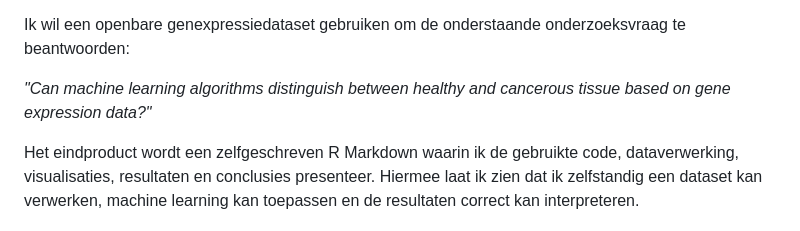
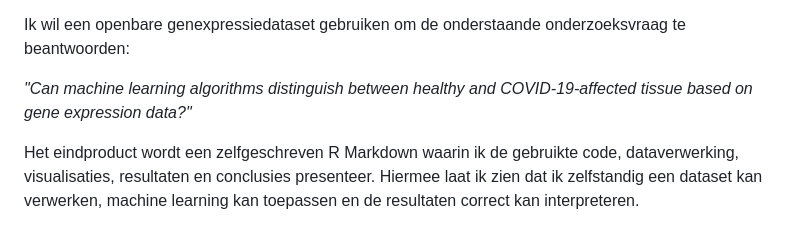
Before and after one commit to davalyn/davalyn.github.io, a Markdown page: docs/2_Vrije_opdracht.md, the part around the change. GitHub-like rendering.

```diff
--- a/docs/2_Vrije_opdracht.md
+++ b/docs/2_Vrije_opdracht.md
@@ -26,7 +26,7 @@ Met 32 uur voor dit project, wordt dit mijn planning:
 
 Ik wil een openbare genexpressiedataset gebruiken om de onderstaande onderzoeksvraag te beantwoorden:
 
-*"Can machine learning algorithms distinguish between healthy and cancerous tissue based on gene expression data?"*
+*"Can machine learning algorithms distinguish between healthy and COVID-19-affected tissue based on gene expression data?"*
 
 Het eindproduct wordt een zelfgeschreven R Markdown waarin ik de gebruikte code, dataverwerking, visualisaties, resultaten en conclusies presenteer. Hiermee laat ik zien dat ik zelfstandig een dataset kan verwerken, machine learning kan toepassen en de resultaten correct kan interpreteren.
 
```
Also changed, not shown: docs/index.md (+2 -0 lines), docs/4a_Analyse_reproduceren_files/figure-html/unnamed-chunk-3-1.png, docs/4a_Analyse_reproduceren_files/figure-html/unnamed-chunk-5-1.png, docs/images/welcome_picture.jpg (added), images/welcome_picture.jpg (added), 6 other files.
